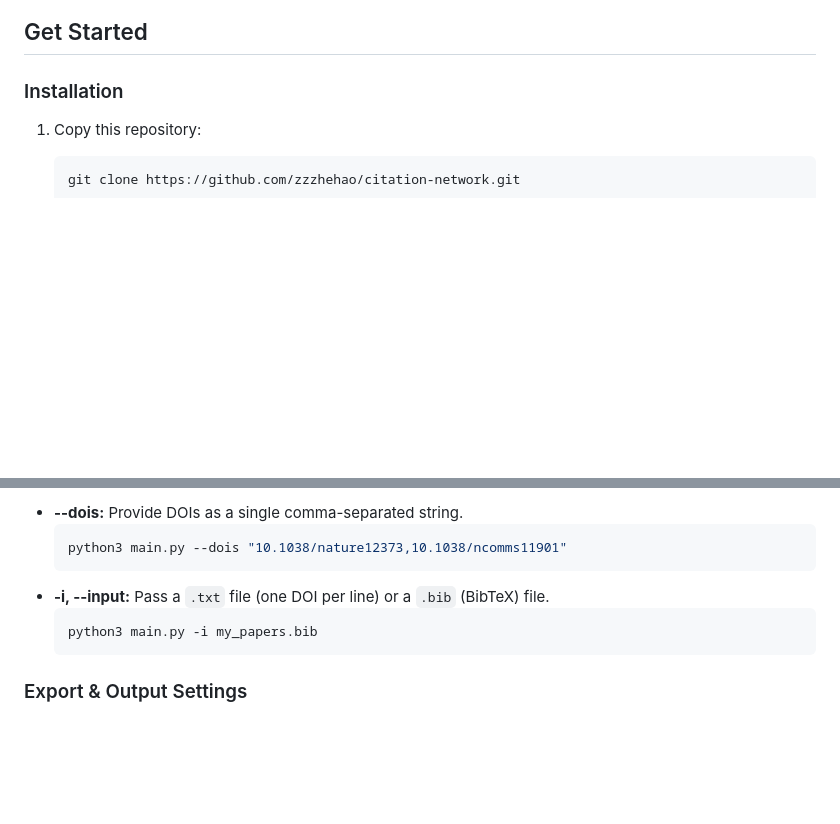
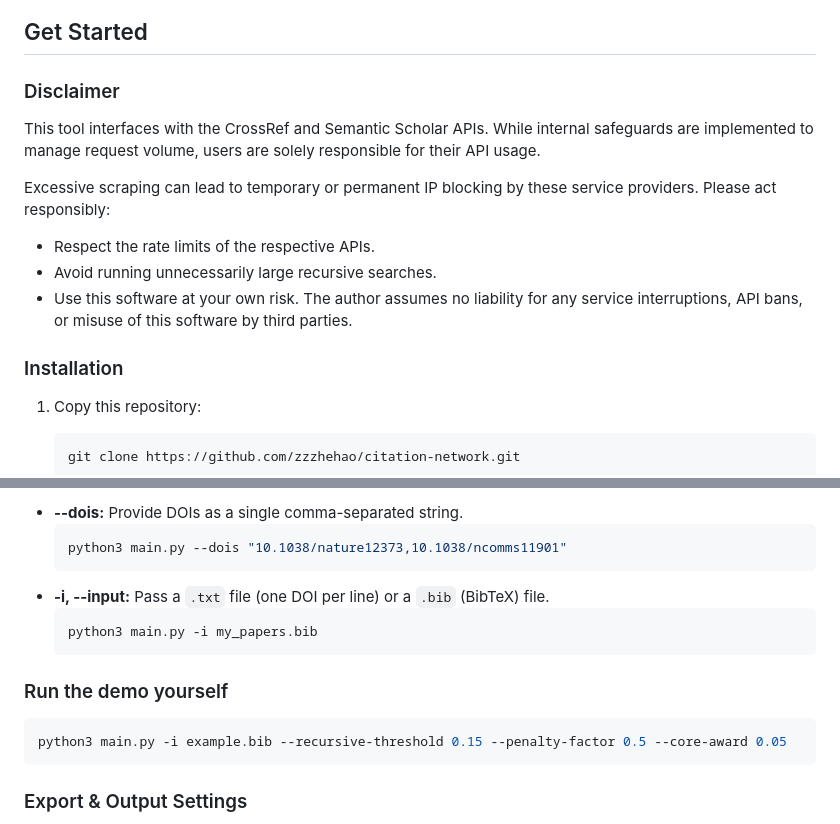
Before and after one commit to zzzhehao/citation-network, a Markdown page: README.md, 2 parts joined by grey strips. Rendered like a GitHub page; blank space fills up the shorter version.

Commit message:
docs: update README

````diff
--- a/README.md
+++ b/README.md
@@ -19,6 +19,16 @@ I find the most valuable use of this is to find the real "cores" of the topic fr
 ![](assets/img/demo-1.png)
 
 ## Get Started
+
+### Disclaimer
+
+This tool interfaces with the CrossRef and Semantic Scholar APIs. While internal safeguards are implemented to manage request volume, users are solely responsible for their API usage.
+
+Excessive scraping can lead to temporary or permanent IP blocking by these service providers. Please act responsibly:
+
+- Respect the rate limits of the respective APIs.
+- Avoid running unnecessarily large recursive searches.
+- Use this software at your own risk. The author assumes no liability for any service interruptions, API bans, or misuse of this software by third parties.
 
 ### Installation
 
@@ -66,6 +76,12 @@ You must provide seed DOIs using one of the following methods:
   python3 main.py -i my_papers.bib
   ```
 
+### Run the demo yourself
+
+```python
+python3 main.py -i example.bib --recursive-threshold 0.15 --penalty-factor 0.5 --core-award 0.05
+```
+
 ### Export & Output Settings
 
 * **--run-name**: Customize the basename of output files.
````
